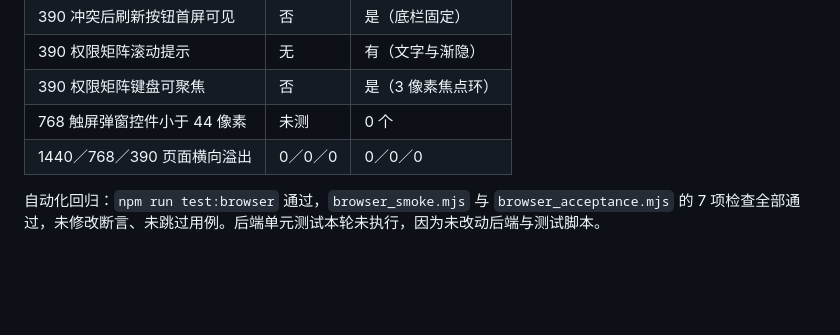
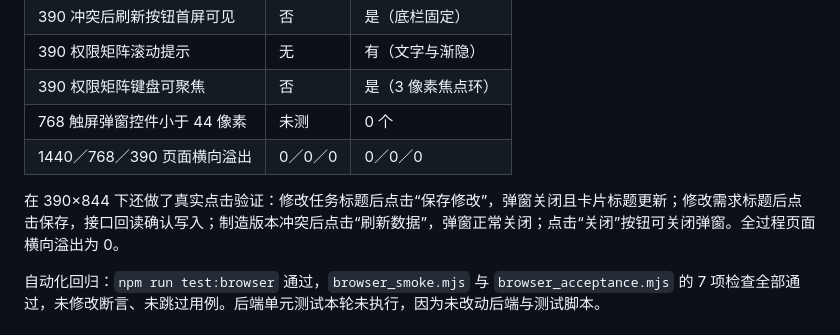
Before and after one commit to Jorungandr/aimanager-sprint1, a Markdown page: docs/sprint2/ziqi-ui-final-fix.md, the part around the change. Rendered like a GitHub page; blank space fills up the shorter version.

Commit message:
docs(sprint2): 补充 390 宽度真实点击验证结果
记录任务与需求保存、冲突刷新与关闭按钮的点击验证，均为通过。

```diff
--- a/docs/sprint2/ziqi-ui-final-fix.md
+++ b/docs/sprint2/ziqi-ui-final-fix.md
@@ -39,6 +39,8 @@
 | 768 触屏弹窗控件小于 44 像素 | 未测 | 0 个 |
 | 1440／768／390 页面横向溢出 | 0／0／0 | 0／0／0 |
 
+在 390×844 下还做了真实点击验证：修改任务标题后点击“保存修改”，弹窗关闭且卡片标题更新；修改需求标题后点击保存，接口回读确认写入；制造版本冲突后点击“刷新数据”，弹窗正常关闭；点击“关闭”按钮可关闭弹窗。全过程页面横向溢出为 0。
+
 自动化回归：`npm run test:browser` 通过，`browser_smoke.mjs` 与 `browser_acceptance.mjs` 的 7 项检查全部通过，未修改断言、未跳过用例。后端单元测试本轮未执行，因为未改动后端与测试脚本。
 
 ## 遗留
```
